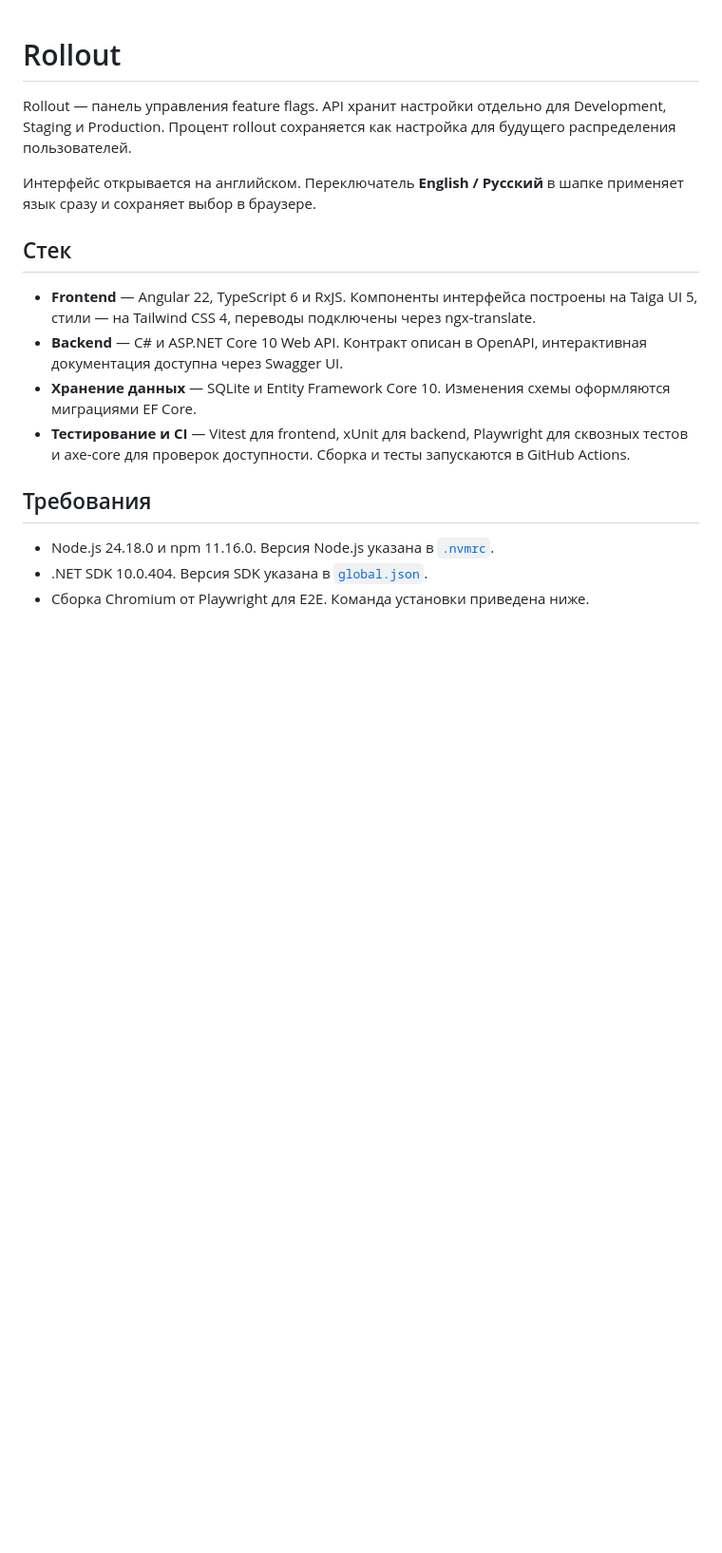
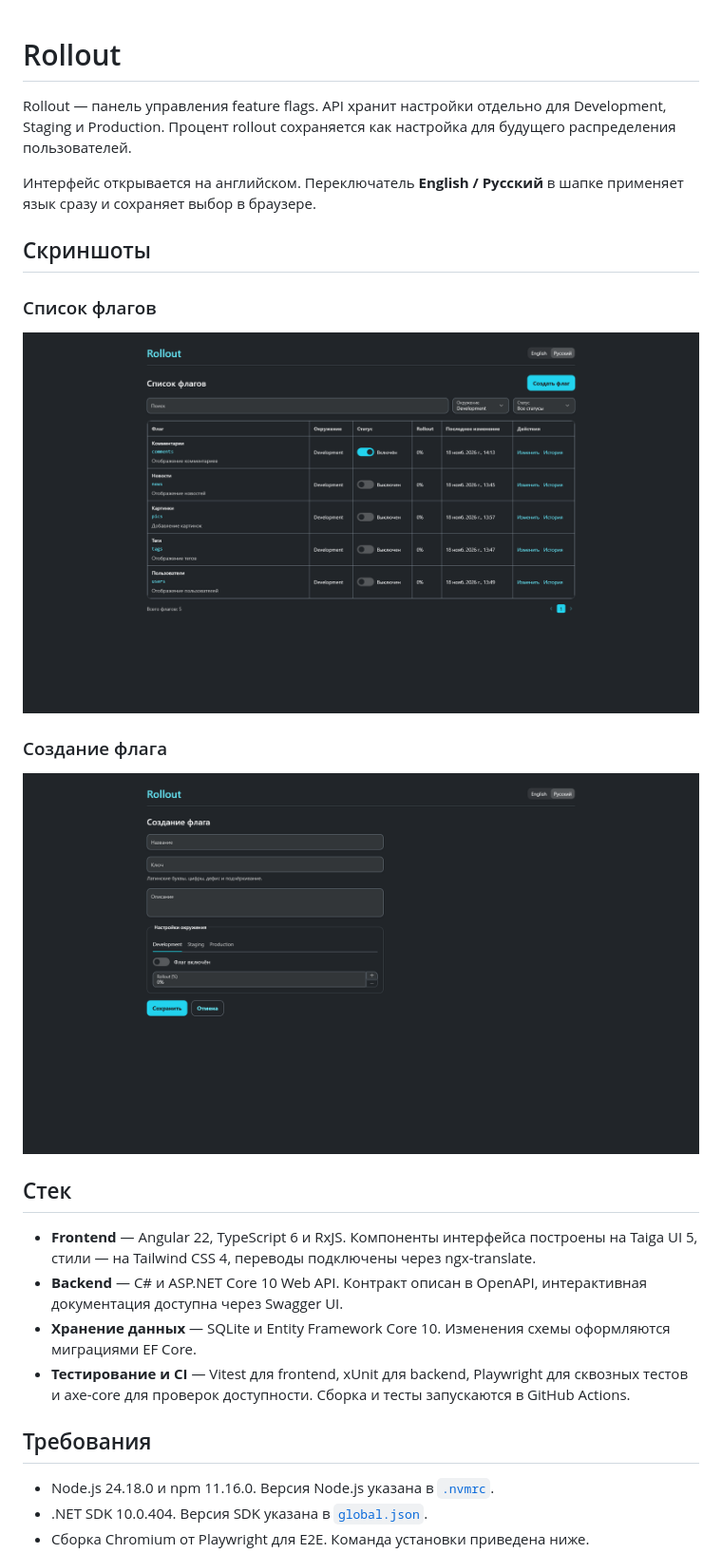
Before and after one commit to zdima40/feature-flags, a Markdown page: README.md, the part around the change. Shown at 95% size. Drawn GitHub-style; pictures changed too: docs/screens/screen_1.png (added), docs/screens/screen_2.png (added); blank space fills up the shorter version.

Commit message:
docs: add screenshots to README

```diff
--- a/README.md
+++ b/README.md
@@ -3,6 +3,16 @@
 Rollout — панель управления feature flags. API хранит настройки отдельно для Development, Staging и Production. Процент rollout сохраняется как настройка для будущего распределения пользователей.
 
 Интерфейс открывается на английском. Переключатель **English / Русский** в шапке применяет язык сразу и сохраняет выбор в браузере.
+
+## Скриншоты
+
+### Список флагов
+
+![Список флагов с поиском, фильтрами и переключателями статуса](docs/screens/screen_2.png)
+
+### Создание флага
+
+![Форма создания флага с настройками для каждого окружения](docs/screens/screen_1.png)
 
 ## Стек
 
```
